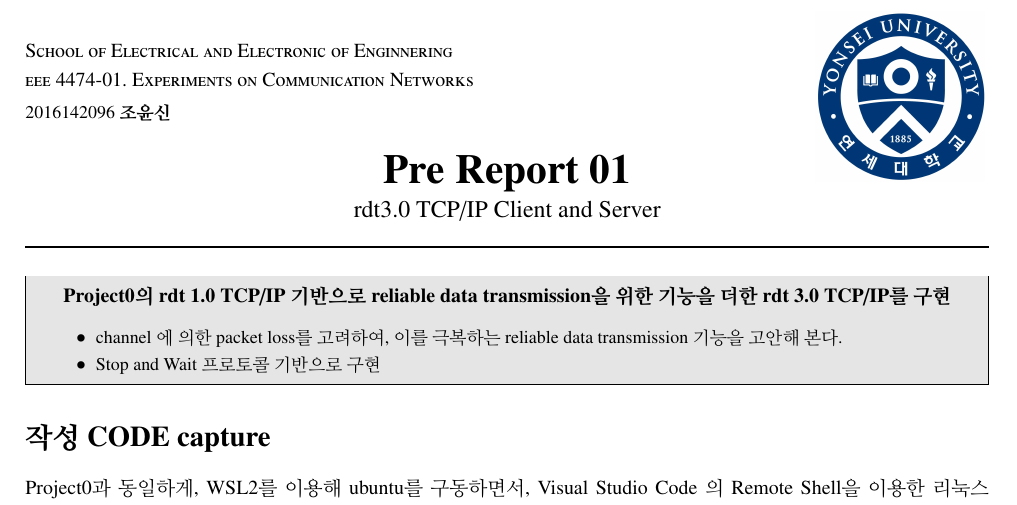
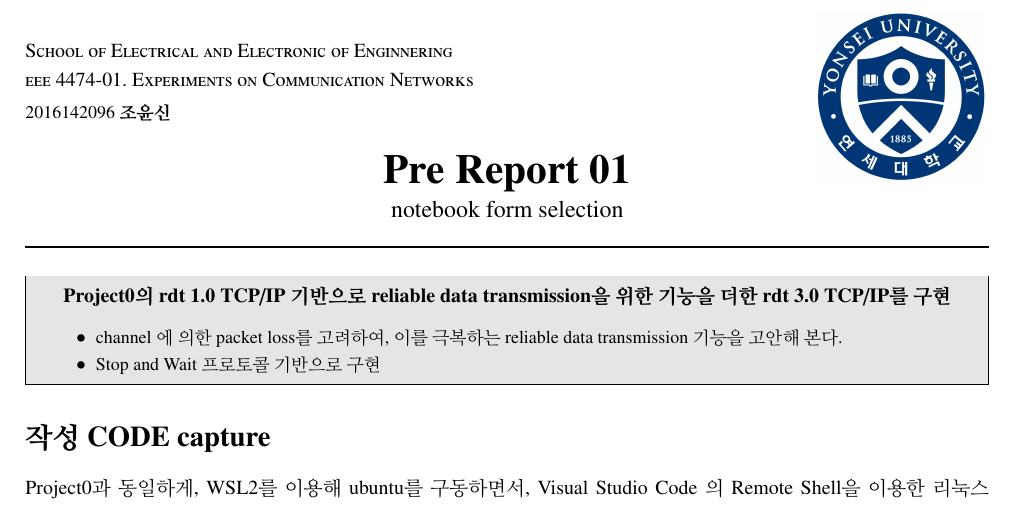
Before and after one commit to CHOyunshin/2022-2-Network-Experiment-Pre-report-Form, a LaTeX document (main.tex): part of page 1 of 5, cut so that both start at the same text. Compiled offline with pdfLaTeX.

Commit message:
change name

```diff
--- a/main.tex
+++ b/main.tex
@@ -51,7 +51,7 @@
 \begin{center}\vspace{-1.5cm}
 %%%%%%%%%%%%%%%%%%%%%%%%%%%%%%%%%%%%%%%%%%%%%%%%%%%%%%%%%%%%%%%%%%%%%%%%%%%%%%%% 제목 작성 [2]
 \textbf{\huge Pre Report 01}\\ [0.1cm]
-{\large rdt3.0 TCP/IP Client and Server}\\
+{\large notebook form selection}\\
 %%%%%%%%%%%%%%%%%%%%%%%%%%%%%%%%%%%%%%%%%%%%%%%%%%%%%%%%%%%%%%%%%%%%%%%%%%%%%%%%
 
 \end{center}
```
